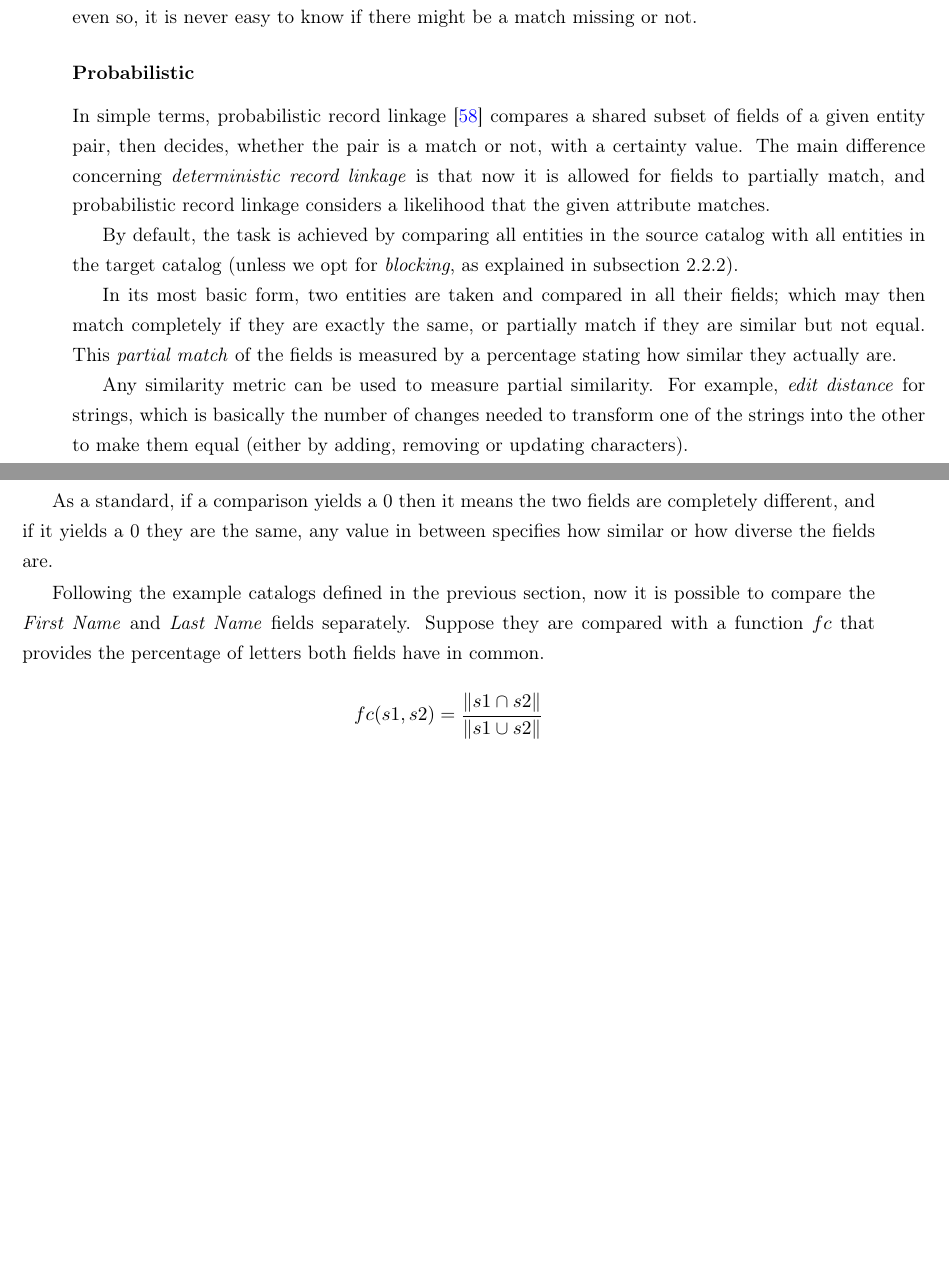
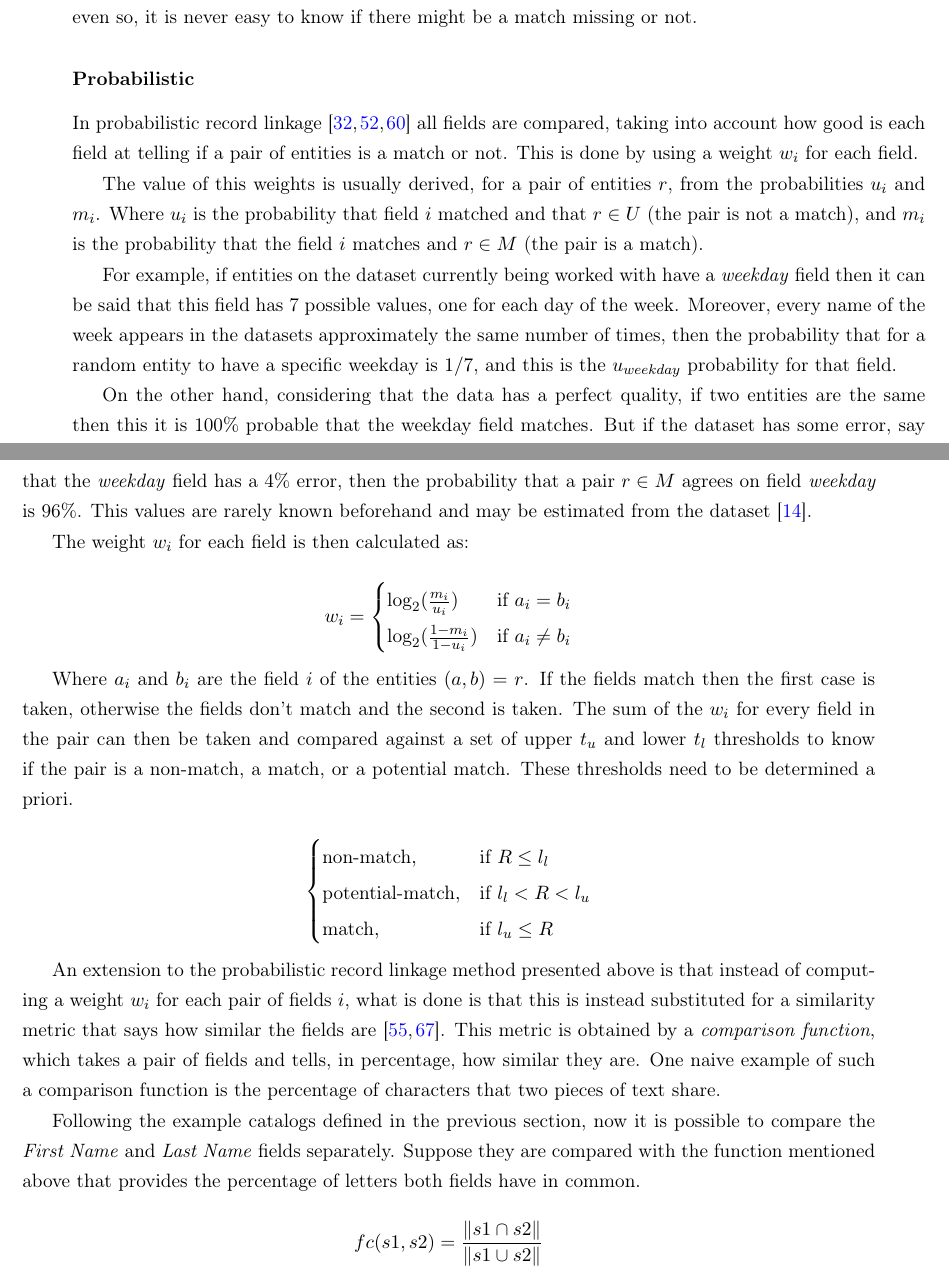
Before and after one commit to tupini07/Master-Thesis, a LaTeX thesis (main.tex): two parts of pages 11 and 12 of 110 before the commit and two parts of pages 11 and 12 of 111 after it, joined at a grey line, cut so that both start at the same text, the shorter picture padded with empty space. Compiled offline with pdfLaTeX.

Commit message:
Fix probabilistic record linkage description

```diff
--- a/main.tex
+++ b/main.tex
@@ -411,31 +411,45 @@ uniform as possible, but even so, it is never easy to know if there might be a m
 \label{sec:rl-approach-probabilistic}
 
 
-In simple terms, probabilistic record linkage \cite{Sayers2015} compares a shared subset of fields of a given entity pair, then decides, whether the pair is a match or not, with a certainty value. The main difference concerning \textit{deterministic record linkage} is that now it is allowed for fields to partially match, and probabilistic record linkage considers a likelihood that the given attribute matches.
-
-By default, the task is achieved by comparing all entities in the source catalog with all entities in the target catalog (unless we opt for \textit{blocking}, as explained in \autoref{sec:rl-workflow-blocking}).
-
-In its most basic form, two entities are taken and compared in all their fields; which may then match completely if they are exactly the same, or partially match if they are similar but not equal. This \textit{partial match} of the fields is measured by a percentage stating how similar they actually are.
-
-Any similarity metric can be used to measure partial similarity. For example, \textit{edit distance} for strings, which is basically the number of changes needed to transform one of the strings into the other to make them equal (either by adding, removing or updating characters).
-
-As a standard, if a comparison yields a 0 then it means the two fields are completely different, and if it yields a 0 they are the same, any value in between specifies how similar or how diverse the fields are.
-
-Following the example catalogs defined in the previous section, now it is possible to compare the \textit{First Name} and \textit{Last Name} fields separately.
-Suppose they are compared with a function $fc$ that provides the percentage of
-letters both fields have in common.
-
-
+In probabilistic record linkage \cite{fellegi69_theor_recor_linkag,Newcombe:1962_proba_rl,Sayers2015} all fields are compared, taking into account how good is each field at telling if a pair of entities is a match or not. This is done by using a weight $w_i$ for each field.
+
+The value of this weights is usually derived, for a pair of entities $r$, from the probabilities $u_i$ and $m_i$. Where $u_i$ is the probability that field $i$ matched and that $r \in U$ (the pair is not a match), and $m_i$ is the probability that the field $i$ matches and $r \in M$ (the pair is a match).
+
+For example, if entities on the dataset currently being worked with have a \textit{weekday} field then it can be said that this field has 7 possible values, one for each day of the week. Moreover, every name of the week appears in the datasets approximately the same number of times, then the probability that for a random entity to have a specific weekday is $1/7$, and this is the $u_{weekday}$ probability for that field.
+
+On the other hand, considering that the data has a perfect quality, if two entities are the same then this it is 100\% probable that the weekday field matches. But if the dataset has some error, say that the \textit{weekday} field has a 4\% error, then the probability that a pair $r \in M$ agrees on field \textit{weekday} is 96\%. This values are rarely known beforehand and may be estimated from the dataset \cite{christen12_data}.
+
+The weight $w_i$ for each field is then calculated as:
+
+\begin{equation*}
+  w_i = \begin{cases}
+    \log_2(\frac{m_i}{u_i}) & \text{if}\ a_i = b_i \\
+    \log_2(\frac{1- m_i}{1-u_i}) & \text{if}\ a_i \neq b_i
+    \end{cases}
+\end{equation*}
+
+Where $a_i$ and $b_i$ are the field $i$ of the entities $(a,b) = r$. If the fields match then the first case is taken, otherwise the fields don't match and the second is taken. The sum of the $w_i$ for every field in the pair can then be taken and compared against a set of upper $t_u$ and lower $t_l$ thresholds to know if the pair is a non-match, a match, or a potential match. These thresholds need to be determined a priori.
+
+\begin{equation*}
+  \begin{cases}
+    \text{non-match}, & \text{if}\ R \leq l_l \\
+    \text{potential-match}, & \text{if}\ l_l < R < l_u \\
+    \text{match}, & \text{if}\ l_u \leq R
+  \end{cases}
+\end{equation*}
+
+An extension to the probabilistic record linkage method presented above is that instead of computing a weight $w_i$ for each pair of fields $i$, what is done is that this is instead substituted for a similarity metric that says how similar the fields are \cite{porter1997approximate,winkler1990string}. This metric is obtained by a \textit{comparison function}, which takes a pair of fields and tells, in percentage, how similar they are. One naive example of such a comparison function is the percentage of characters that two pieces of text share.
+
+Following the example catalogs defined in the previous section, now it is possible to compare the \textit{First Name} and \textit{Last Name} fields separately. Suppose they are compared with the function mentioned above that provides the percentage of letters both fields have in common.
 
 $$
 fc(s1, s2) = \frac{\| s1 \cap s2 \|}{\| s1 \cup s2 \|}
 $$
 
-
-
 It might be that both last names are exactly the same, as is with the first name for \textit{Sarah}. However, with the first name for \textit{John} it would show a similarity of only $0.8$ with \textit{Johnny}. Taking both the similarity given for the first and last names then it is possible to make a better informed final decision on whether both records should be marked as a definite match or not.  For instance, it may be said that if the average similarity assigned to all fields is greater than $0.5$ then it may be stated that a pair is a match. Under these assumptions \textit{John Piers} and \textit{Johnny Piers} will be classified as the same person.
 
 The probabilistic record linkage approach is the one that will be implemented in this project.
+
 
 
 \section{Record Linkage as a Workflow}
```
Also changed, not shown: biblio.bib (+36 -0 lines), main.tex (10 more changed lines).
